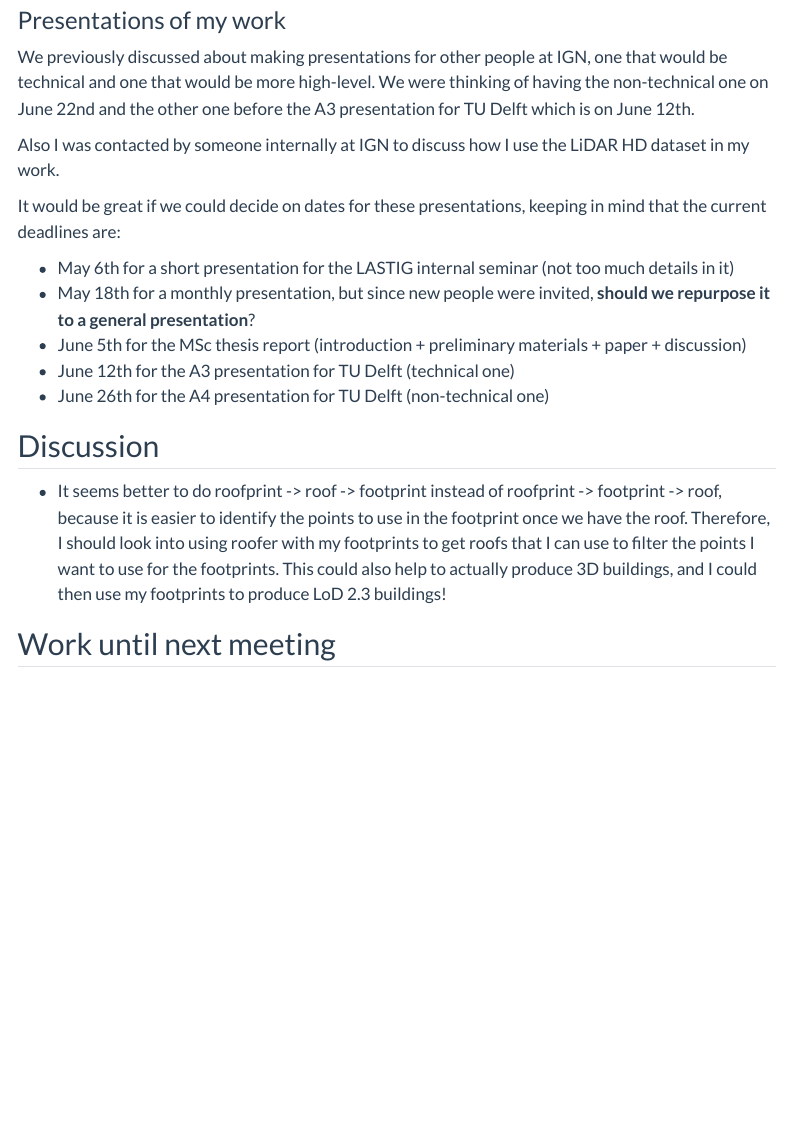
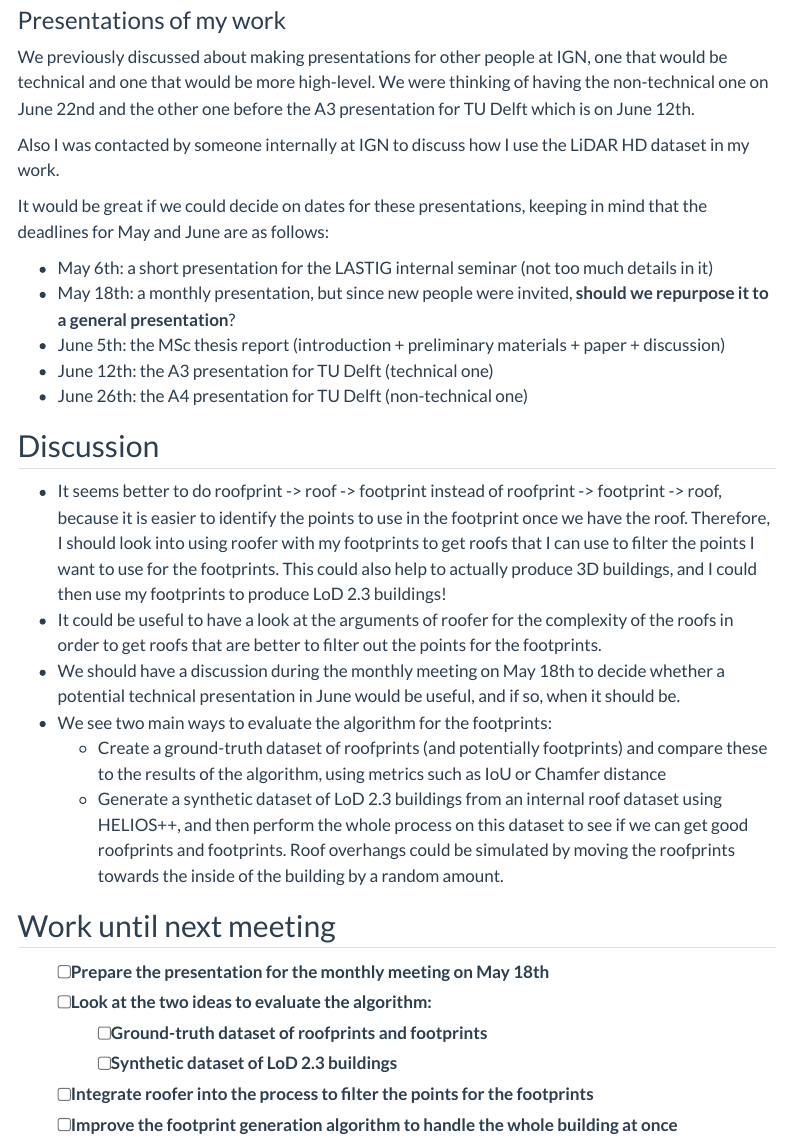
Before and after one commit to alexandre-bry/MSc_Thesis-Report, a Quarto document (weekly_notes/2026_05_11.qmd): the page in a window 1100 px wide, from 290 px down. Rendered offline with R 4.5, knitr and Pandoc in place of Quarto, with nearby package versions; menus at the side of the page are left out.

Commit message:
Notes from 2026-05-11

```diff
--- a/weekly_notes/2026_05_11.qmd
+++ b/weekly_notes/2026_05_11.qmd
@@ -19,18 +19,31 @@ We were thinking of having the non-technical one on June 22nd and the other one
 
 Also I was contacted by someone internally at IGN to discuss how I use the LiDAR HD dataset in my work.
 
-It would be great if we could decide on dates for these presentations, keeping in mind that the current deadlines are:
+It would be great if we could decide on dates for these presentations, keeping in mind that the deadlines for May and June are as follows:
 
-- May 6th for a short presentation for the LASTIG internal seminar (not too much details in it)
-- May 18th for a monthly presentation, but since new people were invited, **should we repurpose it to a general presentation**?
-- June 5th for the MSc thesis report (introduction + preliminary materials + paper + discussion)
-- June 12th for the A3 presentation for TU Delft (technical one)
-- June 26th for the A4 presentation for TU Delft (non-technical one)
+- May 6th: a short presentation for the LASTIG internal seminar (not too much details in it)
+- May 18th: a monthly presentation, but since new people were invited, **should we repurpose it to a general presentation**?
+- June 5th: the MSc thesis report (introduction + preliminary materials + paper + discussion)
+- June 12th: the A3 presentation for TU Delft (technical one)
+- June 26th: the A4 presentation for TU Delft (non-technical one)
 
 ## Discussion
 
 - It seems better to do roofprint -> roof -> footprint instead of roofprint -> footprint -> roof, because it is easier to identify the points to use in the footprint once we have the roof.
   Therefore, I should look into using roofer with my footprints to get roofs that I can use to filter the points I want to use for the footprints.
   This could also help to actually produce 3D buildings, and I could then use my footprints to produce LoD 2.3 buildings!
+- It could be useful to have a look at the arguments of roofer for the complexity of the roofs in order to get roofs that are better to filter out the points for the footprints.
+- We should have a discussion during the monthly meeting on May 18th to decide whether a potential technical presentation in June would be useful, and if so, when it should be.
+- We see two main ways to evaluate the algorithm for the footprints:
+  - Create a ground-truth dataset of roofprints (and potentially footprints) and compare these to the results of the algorithm, using metrics such as IoU or Chamfer distance
+  - Generate a synthetic dataset of LoD 2.3 buildings from an internal roof dataset using HELIOS++, and then perform the whole process on this dataset to see if we can get good roofprints and footprints.
+    Roof overhangs could be simulated by moving the roofprints towards the inside of the building by a random amount.
 
 ## Work until next meeting
+
+- [ ] Prepare the presentation for the monthly meeting on May 18th
+- [ ] Look at the two ideas to evaluate the algorithm:
+  - [ ] Ground-truth dataset of roofprints and footprints
+  - [ ] Synthetic dataset of LoD 2.3 buildings
+- [ ] Integrate roofer into the process to filter the points for the footprints
+- [ ] Improve the footprint generation algorithm to handle the whole building at once
```
Also changed, not shown: references/MSc_Thesis-Bibliography.bib (+1 -1 lines).
